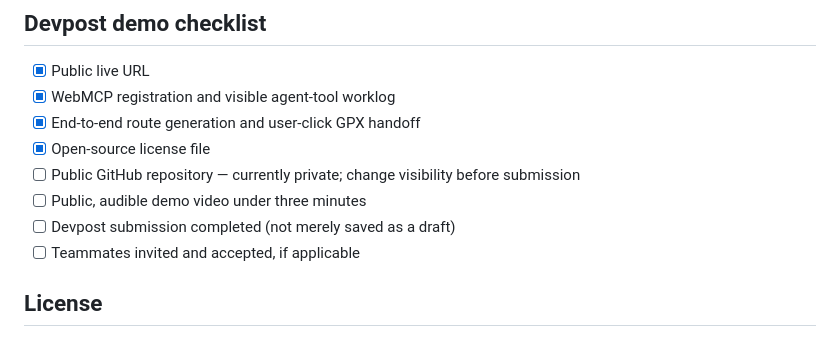
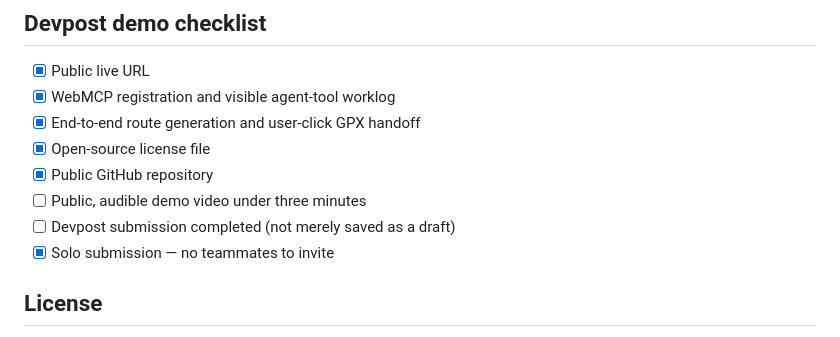
Before and after one commit to Grenguar/switchback, a Markdown page: README.md, the part around the change. Drawn GitHub-style.

Commit message:
docs: update devpost readiness checklist (#48)

```diff
--- a/README.md
+++ b/README.md
@@ -84,10 +84,10 @@ Useful supporting material:
 - [x] WebMCP registration and visible agent-tool worklog
 - [x] End-to-end route generation and user-click GPX handoff
 - [x] Open-source license file
-- [ ] Public GitHub repository — currently private; change visibility before submission
+- [x] Public GitHub repository
 - [ ] Public, audible demo video under three minutes
 - [ ] Devpost submission completed (not merely saved as a draft)
-- [ ] Teammates invited and accepted, if applicable
+- [x] Solo submission — no teammates to invite
 
 ## License
 
```
